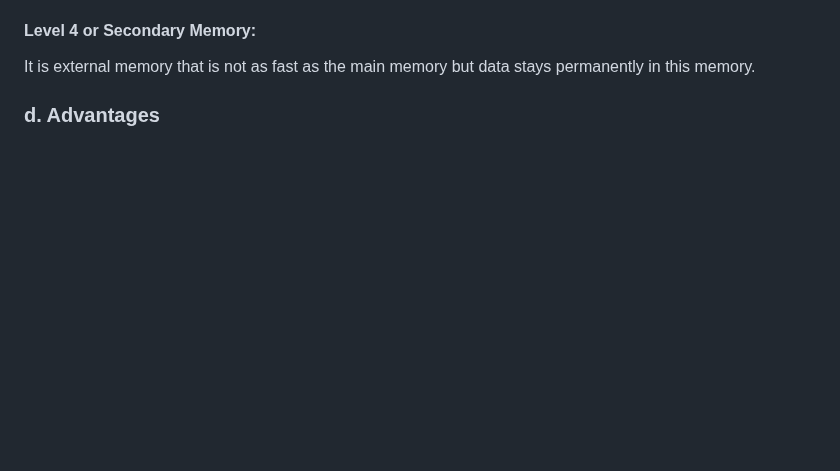
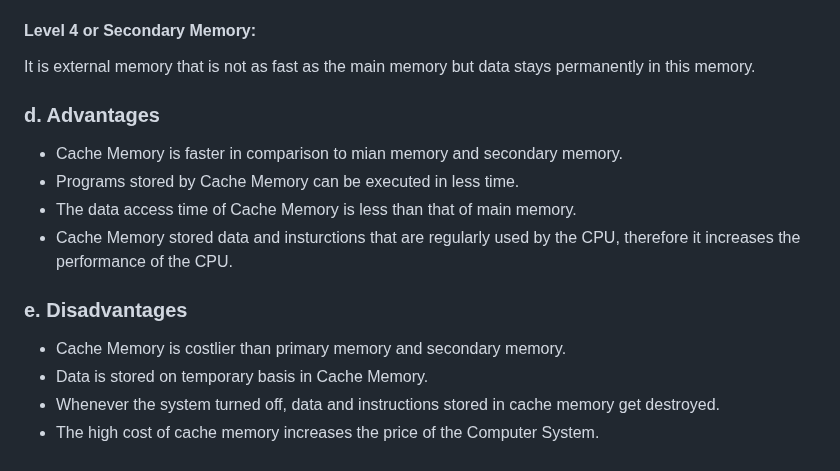
Before and after one commit to sumeyyevarmis/Notlar, a Markdown page: 1_Dual ARM Cortex Cores.md, the part around the change. Drawn GitHub-style; blank space fills up the shorter version.

Commit message:
Cache Memory end

```diff
--- a/1_Dual ARM Cortex Cores.md
+++ b/1_Dual ARM Cortex Cores.md
@@ -73,3 +73,13 @@ It is the memory on which the computer works currently. It is small in size and
 It is external memory that is not as fast as the main memory but data stays permanently in this memory.
 
 ### d. Advantages
+- Cache Memory is faster in comparison to mian memory and secondary memory.
+- Programs stored by Cache Memory can be executed in less time.
+- The data access time of Cache Memory is less than that of main memory.
+- Cache Memory stored data and insturctions that are regularly used by the CPU, therefore it increases the performance of the CPU.
+
+### e. Disadvantages
+- Cache Memory is costlier than primary memory and secondary memory.
+- Data is stored on temporary basis in Cache Memory.
+- Whenever the system turned off, data and instructions stored in cache memory get destroyed.
+- The high cost of cache memory increases the price of the Computer System.
```
